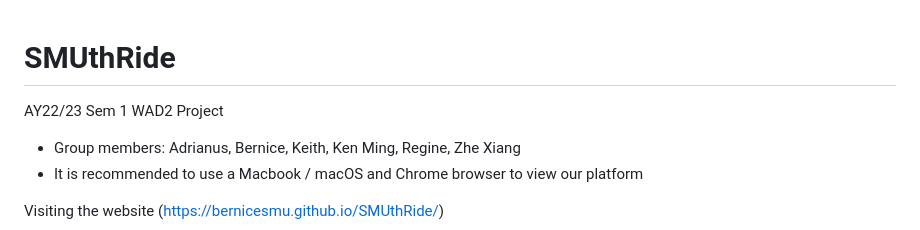
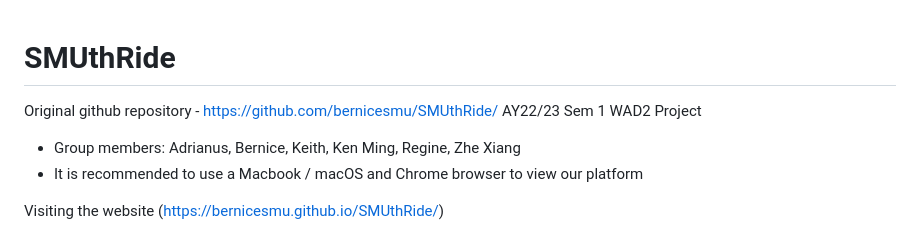
Before and after one commit to czhexg/SMUth-Ride, a Markdown page: README.md, the part around the change. GitHub-like rendering.

```diff
--- a/README.md
+++ b/README.md
@@ -1,4 +1,5 @@
 # SMUthRide
+Original github repository - https://github.com/bernicesmu/SMUthRide/
 AY22/23 Sem 1 WAD2 Project
 - Group members: Adrianus, Bernice, Keith, Ken Ming, Regine, Zhe Xiang
 - It is recommended to use a Macbook / macOS and Chrome browser to view our platform
```
